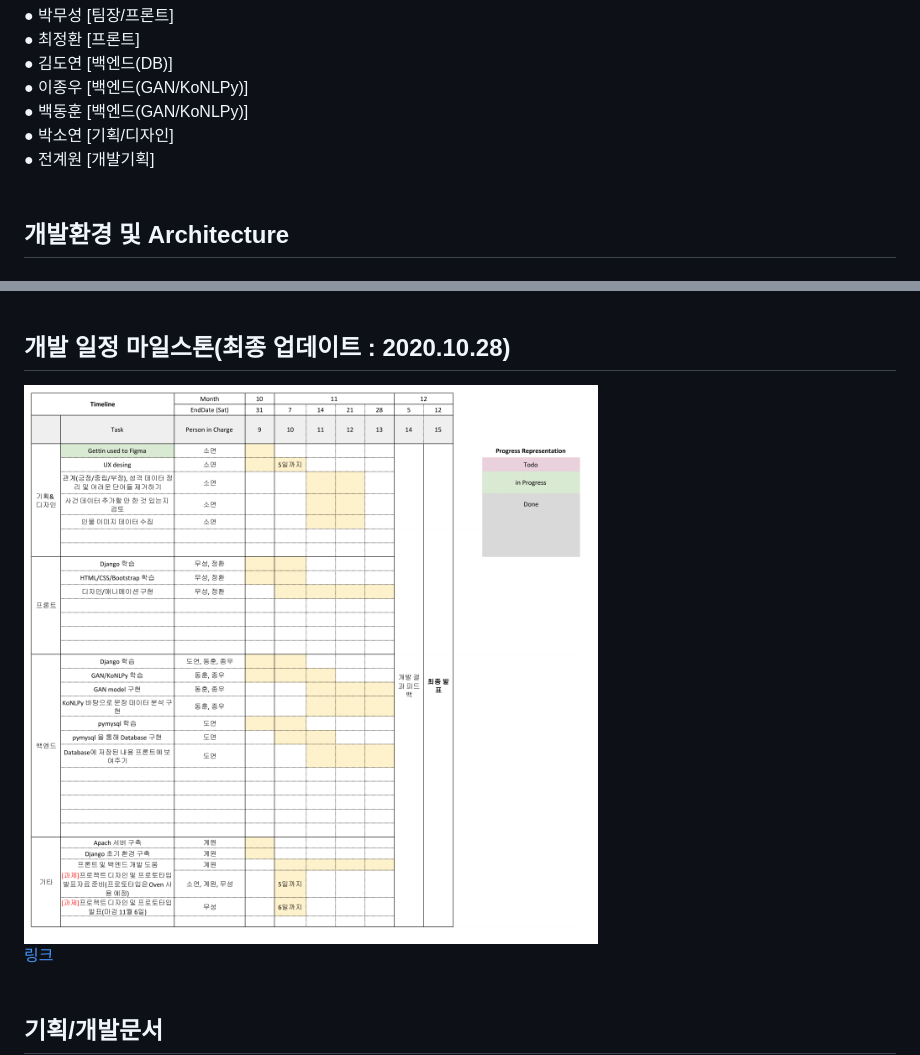
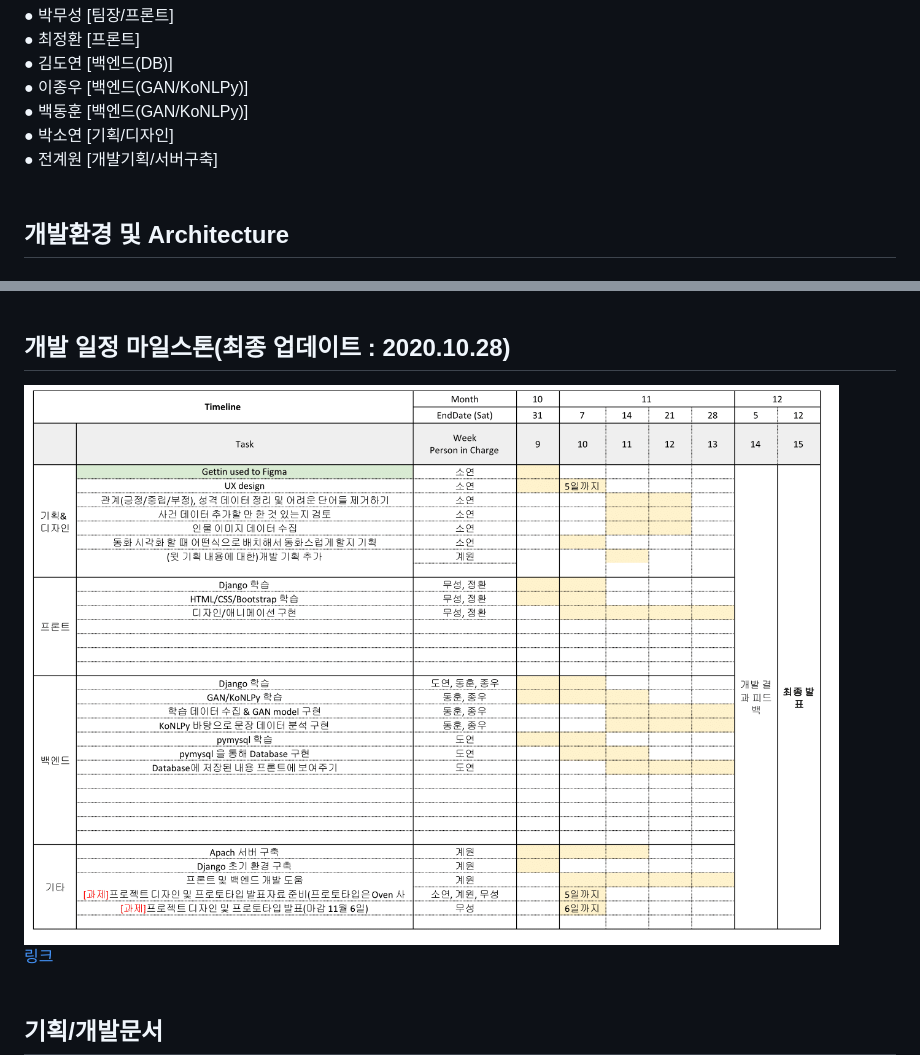
Before and after one commit to JeonK1/Project_homework, a Markdown page: README.md, 2 parts joined by grey strips. Drawn GitHub-style; pictures changed too: readme/dev_milestone.png.

Commit message:
update milestone

```diff
--- a/README.md
+++ b/README.md
@@ -8,7 +8,7 @@
 ● 이종우 [백엔드(GAN/KoNLPy)]<br>
 ● 백동훈 [백엔드(GAN/KoNLPy)]<br>
 ● 박소연 [기획/디자인]<br>
-● 전계원 [개발기획]
+● 전계원 [개발기획/서버구축]
 <br><br>
 <h2>개발환경 및 Architecture</h2>
 <h3> Design </h3>
```
